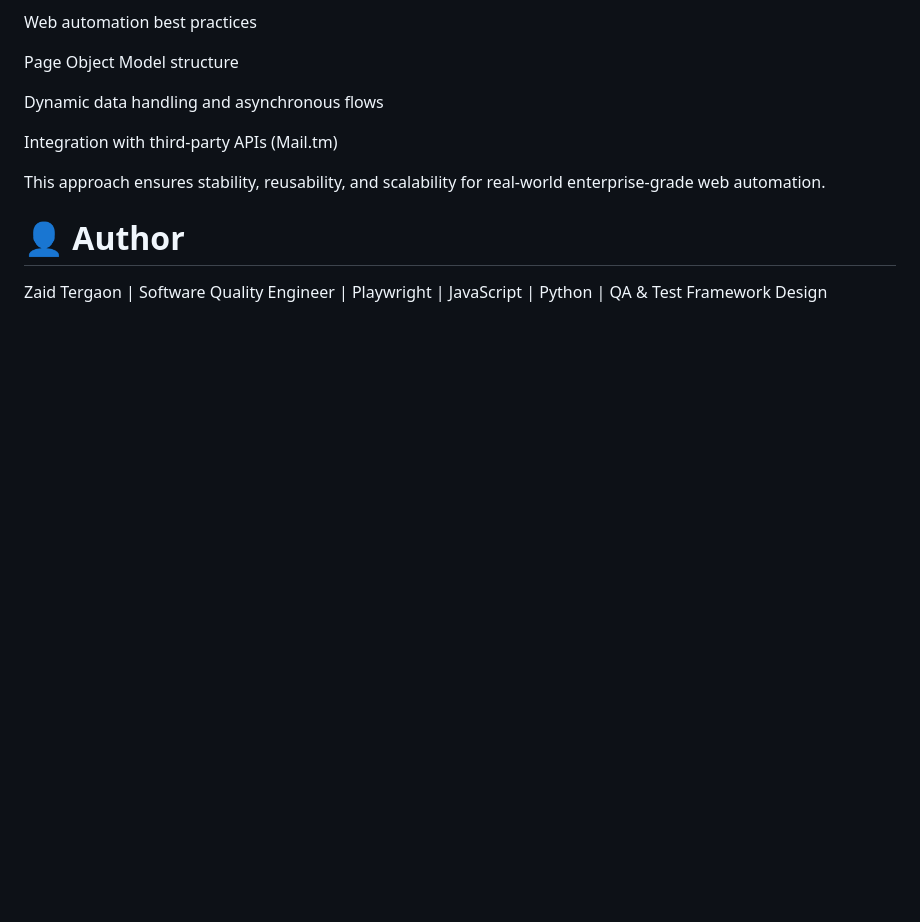
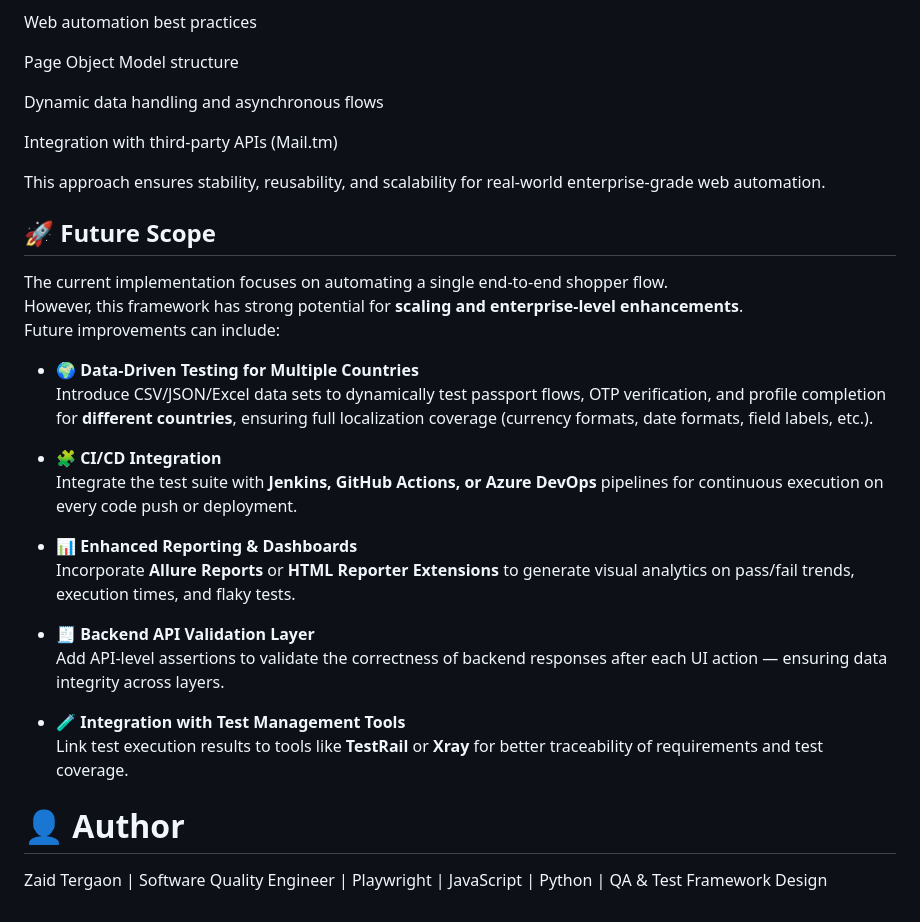
Before and after one commit to zaidtergaon1999/planet_assignment, a Markdown page: README.md, the part around the change. Rendered like a GitHub page; blank space fills up the shorter version.

```diff
--- a/README.md
+++ b/README.md
@@ -135,6 +135,26 @@ Integration with third-party APIs (Mail.tm)
 
 This approach ensures stability, reusability, and scalability for real-world enterprise-grade web automation.
 
+## 🚀 Future Scope
+
+The current implementation focuses on automating a single end-to-end shopper flow.
+However, this framework has strong potential for **scaling and enterprise-level enhancements**.
+Future improvements can include:
+
+- 🌍 **Data-Driven Testing for Multiple Countries**
+  Introduce CSV/JSON/Excel data sets to dynamically test passport flows, OTP verification, and profile completion for **different countries**, ensuring full localization coverage (currency formats, date formats, field labels, etc.).
+
+- 🧩 **CI/CD Integration**
+  Integrate the test suite with **Jenkins, GitHub Actions, or Azure DevOps** pipelines for continuous execution on every code push or deployment.
+
+- 📊 **Enhanced Reporting & Dashboards**
+  Incorporate **Allure Reports** or **HTML Reporter Extensions** to generate visual analytics on pass/fail trends, execution times, and flaky tests.
+
+- 🧾 **Backend API Validation Layer**
+  Add API-level assertions to validate the correctness of backend responses after each UI action — ensuring data integrity across layers.
+
+- 🧪 **Integration with Test Management Tools**
+  Link test execution results to tools like **TestRail** or **Xray** for better traceability of requirements and test coverage.
 
 
 
```
